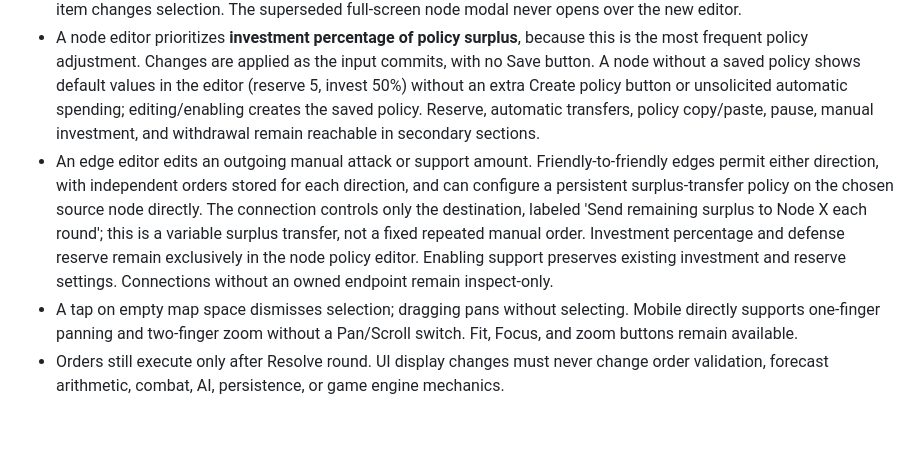
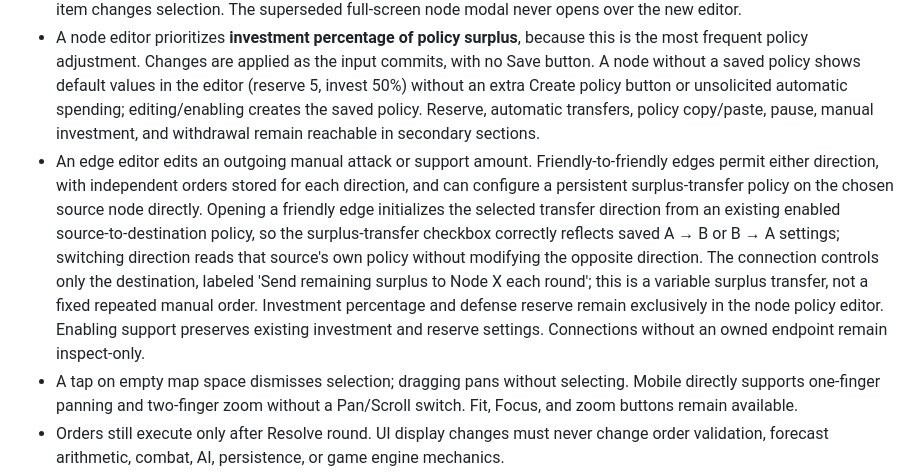
Before and after one commit to tino415/parallel-turngbased-enrergy-game, a Markdown page: docs/MAP_FIRST_UI.md, the part around the change. GitHub-like rendering; blank space fills up the shorter version.

Commit message:
docs(ui): record saved-direction checkbox behavior for automatic support

```diff
--- a/docs/MAP_FIRST_UI.md
+++ b/docs/MAP_FIRST_UI.md
@@ -9,7 +9,7 @@
 - The first tap/click highlights the node or edge **without opening any panel**; the second tap/click opens the editor. Collapse returns to highlight-only mode while preserving the selection.
 - Desktop uses a compact floating editor only after the second click. Mobile opens the editor **above** the existing, always-visible Orders/Resolve dock on the second tap; the editor does not create additional Orders/Resolve buttons. Only the editor's contents scroll. Tapping outside the editor dismisses it, as does its small close button; tapping another map item changes selection. The superseded full-screen node modal never opens over the new editor.
 - A node editor prioritizes **investment percentage of policy surplus**, because this is the most frequent policy adjustment. Changes are applied as the input commits, with no Save button. A node without a saved policy shows default values in the editor (reserve 5, invest 50%) without an extra Create policy button or unsolicited automatic spending; editing/enabling creates the saved policy. Reserve, automatic transfers, policy copy/paste, pause, manual investment, and withdrawal remain reachable in secondary sections.
-- An edge editor edits an outgoing manual attack or support amount. Friendly-to-friendly edges permit either direction, with independent orders stored for each direction, and can configure a persistent surplus-transfer policy on the chosen source node directly. The connection controls only the destination, labeled 'Send remaining surplus to Node X each round'; this is a variable surplus transfer, not a fixed repeated manual order. Investment percentage and defense reserve remain exclusively in the node policy editor. Enabling support preserves existing investment and reserve settings. Connections without an owned endpoint remain inspect-only.
+- An edge editor edits an outgoing manual attack or support amount. Friendly-to-friendly edges permit either direction, with independent orders stored for each direction, and can configure a persistent surplus-transfer policy on the chosen source node directly. Opening a friendly edge initializes the selected transfer direction from an existing enabled source-to-destination policy, so the surplus-transfer checkbox correctly reflects saved A → B or B → A settings; switching direction reads that source's own policy without modifying the opposite direction. The connection controls only the destination, labeled 'Send remaining surplus to Node X each round'; this is a variable surplus transfer, not a fixed repeated manual order. Investment percentage and defense reserve remain exclusively in the node policy editor. Enabling support preserves existing investment and reserve settings. Connections without an owned endpoint remain inspect-only.
 - A tap on empty map space dismisses selection; dragging pans without selecting. Mobile directly supports one-finger panning and two-finger zoom without a Pan/Scroll switch. Fit, Focus, and zoom buttons remain available.
 - Orders still execute only after Resolve round. UI display changes must never change order validation, forecast arithmetic, combat, AI, persistence, or game engine mechanics.
 
```
